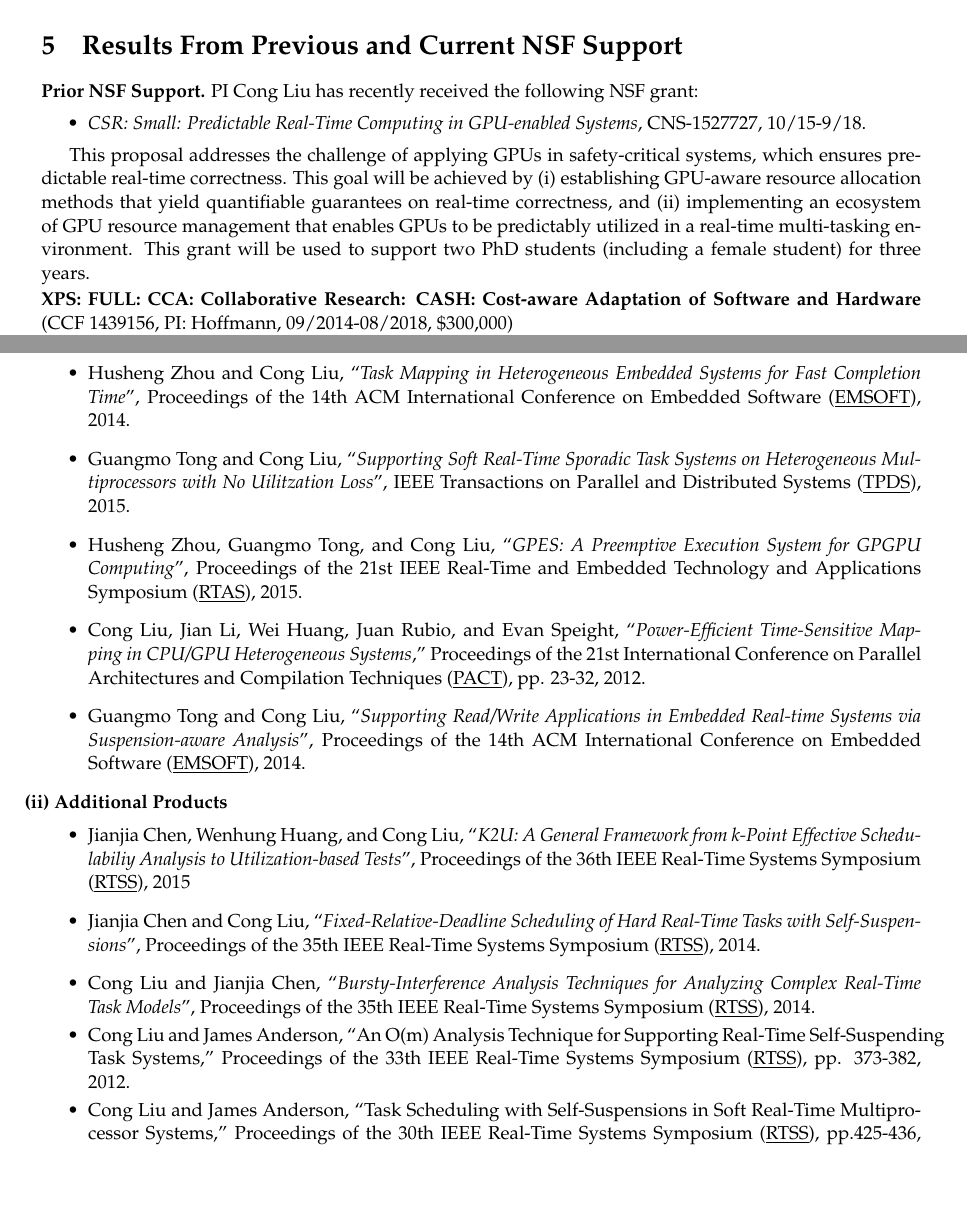
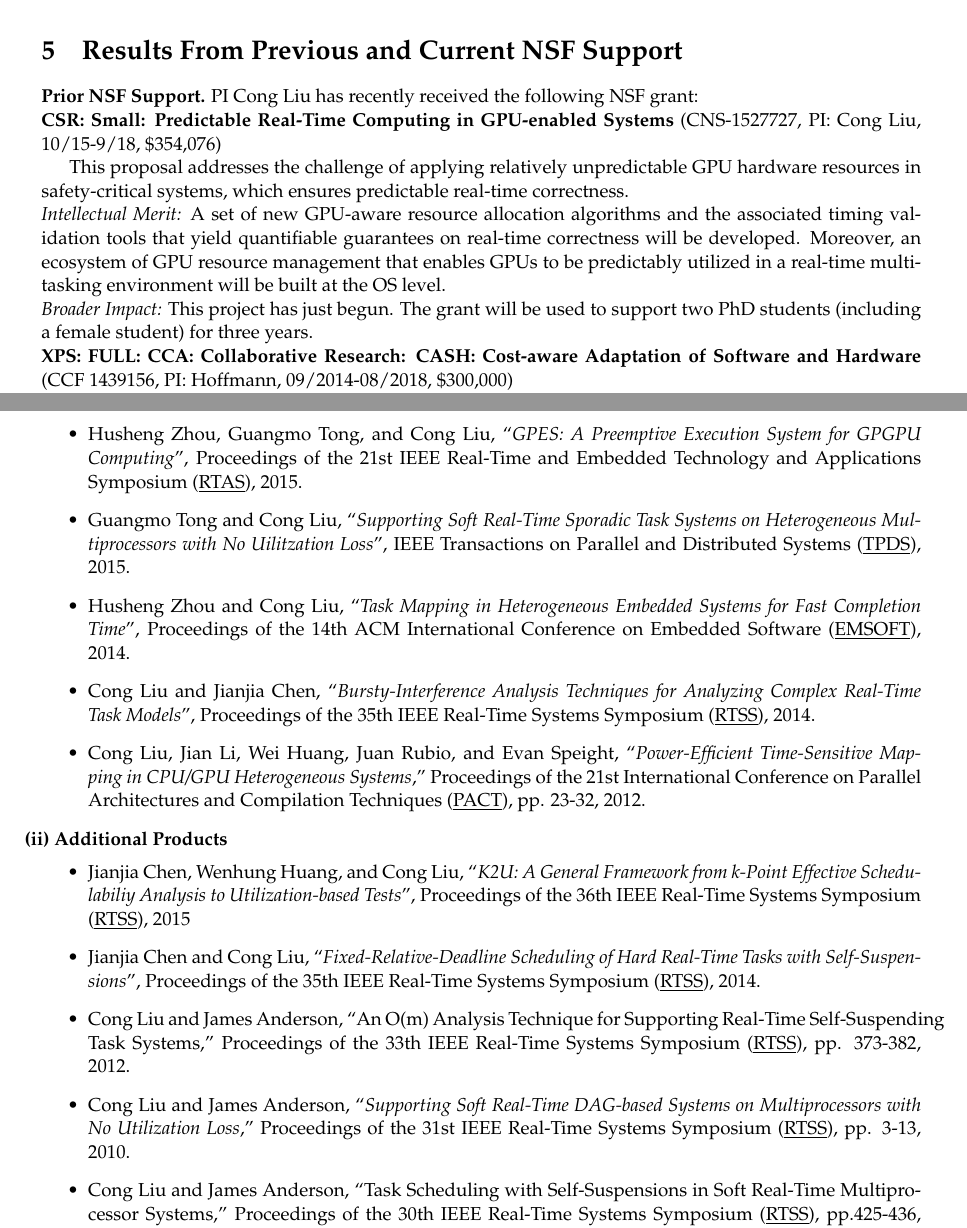
Before and after one commit to hankhoffmann/rt-nsf-2016, a LaTeX document (rt-nsf-2016.tex, which reads prior.tex): two parts of pages 16 and 25 of 30 before the commit and two parts of pages 16 and 25 of 29 after it, joined at a grey line, cut so that both start at the same text, the shorter picture padded with empty space. Compiled offline with pdfLaTeX.

Commit message:
did some trivial edits

```diff
--- a/prior.tex
+++ b/prior.tex
@@ -1,21 +1,17 @@
 \noindent \textbf{Prior NSF Support.} PI Cong Liu  has recently received the following NSF grant:
 
-\begin{itemize}
-\vspace{-2mm}
-\item \textit{CSR: Small: Predictable Real-Time Computing in GPU-enabled Systems}, CNS-1527727, 10/15-9/18.
-\vspace{-2mm}
-\end{itemize}
+\noindent{\bf CSR: Small: Predictable Real-Time Computing in GPU-enabled Systems} (CNS-1527727, PI: Cong Liu, 10/15-9/18, \$354,076)
 
-This proposal addresses the challenge of applying GPUs in
-safety-critical systems, which ensures predictable real-time
-correctness. This goal will be achieved by (i) establishing GPU-aware
-resource allocation methods that yield quantifiable guarantees on
-real-time correctness, and (ii) implementing an ecosystem of GPU
+This proposal addresses the challenge of applying relatively unpredictable GPU hardware resources in
+safety-critical systems, which ensures predictable real-time correctness.
+
+\noindent {\em Intellectual Merit:} A set of new GPU-aware
+resource allocation algorithms and the associated timing validation tools that yield quantifiable guarantees on
+real-time correctness will be developed. Moreover, an ecosystem of GPU
 resource management that enables GPUs to be predictably utilized in a
-real-time multi-tasking environment. This grant will be used to
-support two PhD students (including a female student) for three years.
+real-time multi-tasking environment will be built at the OS level.
 
-\vspace{0.05cm}
+\noindent {\em Broader Impact:} This project has just begun.  The grant will be used to support two PhD students (including a female student) for three years.
 
 \noindent{\bf XPS: FULL: CCA: Collaborative Research: CASH: Cost-aware Adaptation of Software and Hardware} (CCF 1439156, PI: Hoffmann, 09/2014-08/2018, \$300,000)\\
 %\noindent{\bf EAGER: HAWKEYE}: A Cross-Layer Resilient Architecture to Tradeoff Program Accuracy and Resilience Overheads <HANK: Fill in details>\\
--- a/rt-nsf-2016.tex
+++ b/rt-nsf-2016.tex
@@ -353,20 +353,23 @@ http://www.utdallas.edu/$\sim$cong/
 	\vspace{-1mm}
 	\begin{itemize}
 
+
+\item
+Husheng Zhou, Guangmo Tong, and Cong Liu, ``\textit{GPES: A Preemptive Execution System for GPGPU Computing}'', Proceedings of the 21st IEEE Real-Time and Embedded Technology and Applications Symposium (\underline{RTAS}), 2015.
+
+\item
+Guangmo Tong and Cong Liu, ``\textit{Supporting Soft Real-Time Sporadic Task Systems on Heterogeneous Multiprocessors with No Uilitzation Loss}'', IEEE Transactions on Parallel and Distributed Systems (\underline{TPDS}), 2015.
+
 \item
 Husheng Zhou and Cong Liu, ``\textit{Task Mapping in Heterogeneous Embedded Systems for Fast Completion Time}'', Proceedings of the 14th ACM International Conference on Embedded Software (\underline{EMSOFT}), 2014.
 
 \item
-Guangmo Tong and Cong Liu, ``\textit{Supporting Soft Real-Time Sporadic Task Systems on Heterogeneous Multiprocessors with No Uilitzation Loss}'', IEEE Transactions on Parallel and Distributed Systems (\underline{TPDS}), 2015.
+Cong Liu and Jianjia Chen, ``\textit{Bursty-Interference Analysis Techniques for Analyzing Complex Real-Time Task Models}'', Proceedings of the 35th IEEE Real-Time Systems Symposium (\underline{RTSS}), 2014.
 
-
-\item
-Husheng Zhou, Guangmo Tong, and Cong Liu, ``\textit{GPES: A Preemptive Execution System for GPGPU Computing}'', Proceedings of the 21st IEEE Real-Time and Embedded Technology and Applications Symposium (\underline{RTAS}), 2015.
 
 
 \item  	Cong Liu, Jian Li, Wei Huang, Juan Rubio, and Evan Speight, ``\textit{Power-Efficient Time-Sensitive Mapping in CPU/GPU Heterogeneous Systems},'' Proceedings of the 21st International Conference on Parallel Architectures and Compilation Techniques (\underline{PACT}), pp. 23-32, 2012.
 
-\item Guangmo Tong and Cong Liu, ``\textit{Supporting Read/Write Applications in Embedded Real-time Systems via Suspension-aware Analysis}'', Proceedings of the 14th ACM International Conference on Embedded Software (\underline{EMSOFT}), 2014.
 
 
 
@@ -390,16 +393,15 @@ Jianjia Chen, Wenhung Huang, and Cong Liu, ``\textit{K2U: A General Framework fr
 Jianjia Chen and Cong Liu, ``\textit{Fixed-Relative-Deadline Scheduling of Hard Real-Time Tasks with Self-Suspen- sions}'', Proceedings of the 35th IEEE Real-Time Systems Symposium (\underline{RTSS}), 2014.
 
 
-\item
-Cong Liu and Jianjia Chen, ``\textit{Bursty-Interference Analysis Techniques for Analyzing Complex Real-Time Task Models}'', Proceedings of the 35th IEEE Real-Time Systems Symposium (\underline{RTSS}), 2014.
+%\item Guangmo Tong and Cong Liu, ``\textit{Supporting Read/Write Applications in Embedded Real-time Systems via Suspension-aware Analysis}'', Proceedings of the 14th ACM International Conference on Embedded Software (\underline{EMSOFT}), 2014.
 
-\vspace{-2mm}
+
 \item 	Cong Liu and James Anderson, ``An O(m) Analysis Technique for Supporting Real-Time Self-Suspending Task Systems,'' Proceedings of the 33th IEEE Real-Time Systems Symposium (\underline{RTSS}), pp. 373-382, 2012.
 
-%\vspace{-2mm}
-%\item 	Cong Liu and James Anderson, ``\textit{Supporting Soft Real-Time DAG-based Systems on Multiprocessors with No Utilization Loss}," Proceedings of the 31st IEEE Real-Time Systems Symposium (\underline{RTSS}), pp. 3-13, 2010.
 
-\vspace{-2mm}
+\item 	Cong Liu and James Anderson, ``\textit{Supporting Soft Real-Time DAG-based Systems on Multiprocessors with No Utilization Loss}," Proceedings of the 31st IEEE Real-Time Systems Symposium (\underline{RTSS}), pp. 3-13, 2010.
+
+
 \item Cong Liu and James Anderson, ``Task Scheduling with Self-Suspensions in Soft Real-Time Multiprocessor Systems,'' Proceedings of the 30th IEEE Real-Time Systems Symposium (\underline{RTSS}), pp.425-436, 2009,  \textbf{Best Student Paper Award.}
 
 \end{itemize}
```
Also changed, not shown: model.tex (+6 -6 lines), step1.tex (+1 -1 lines), timeline.tex (+3 -3 lines), rt-nsf-2016.tex (10 more changed lines).
